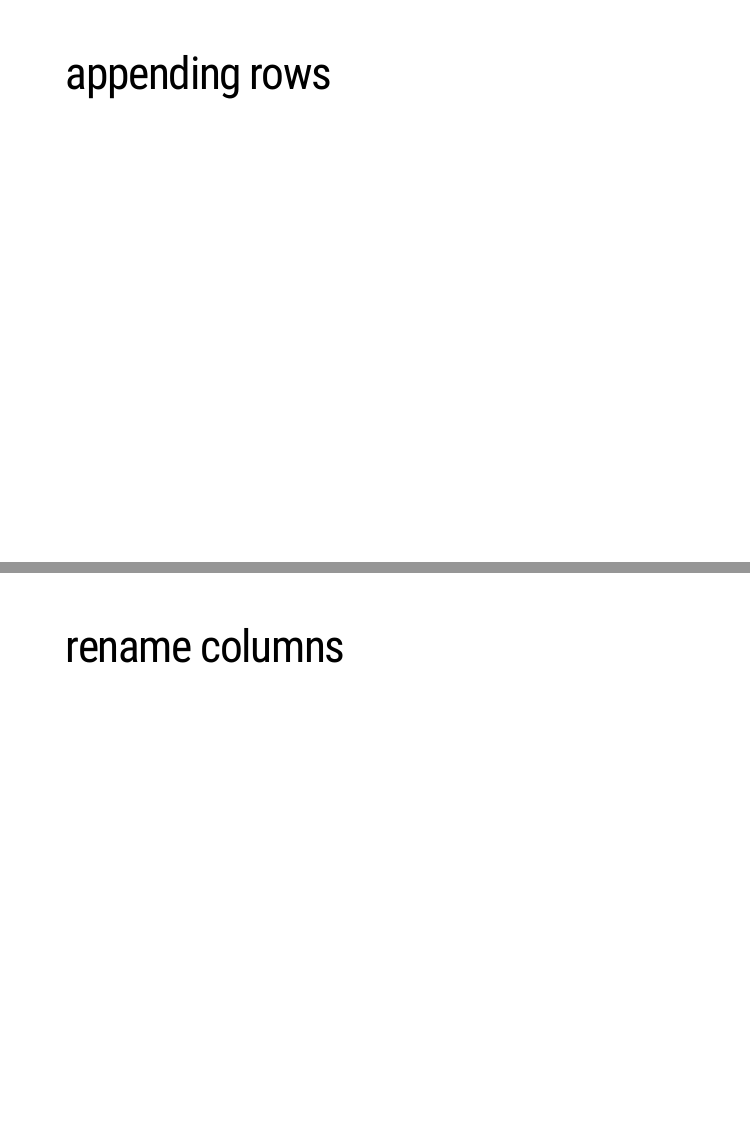
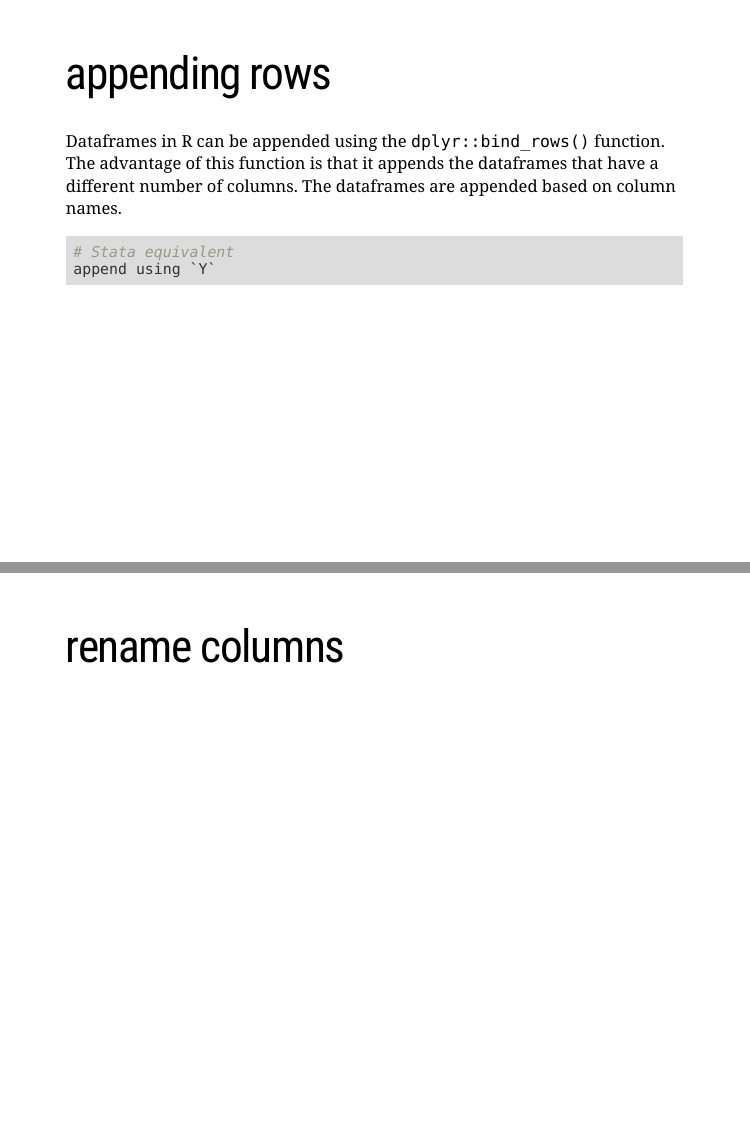
Before and after one commit to purushottammohanty/prog-notes, an R Markdown document (stataR/02_datamanipulation/02_datamanipulation.Rmd): pages 34 and 35 of 37, joined at a grey line. The pictures show the slides in the output file stataR/02_datamanipulation/02_datamanipulation.html that the author committed with the source; the slides are laid out offline by our stand-in for remark.js, each with all of its steps uncovered, in fonts that may differ from those the slides ask for, and without slide numbers, shadows or browser add-ons; a font, style sheet, LaTeX package, included part or bibliography that could not be used is replaced or left out.

````diff
--- a/stataR/02_datamanipulation/02_datamanipulation.Rmd
+++ b/stataR/02_datamanipulation/02_datamanipulation.Rmd
@@ -529,6 +529,15 @@
 ---
 # appending rows
 
+Dataframes in R can be appended using the `dplyr::bind_rows()` function. The advantage of this function is that it appends the dataframes that have a different number of columns. The dataframes are appended based on column names.
+
+.code-bg-stata[
+```{r, eval=F}
+# Stata equivalent
+append using `Y`
+```
+]
+
 ---
 # rename columns
 
````
Also changed, not shown: stataR/02_datamanipulation/02_datamanipulation.html, 144 other files.
